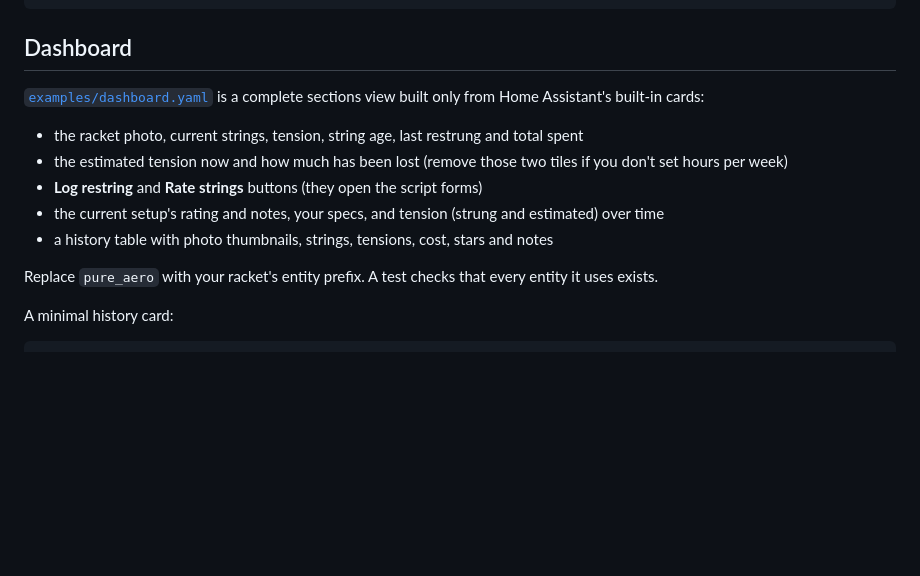
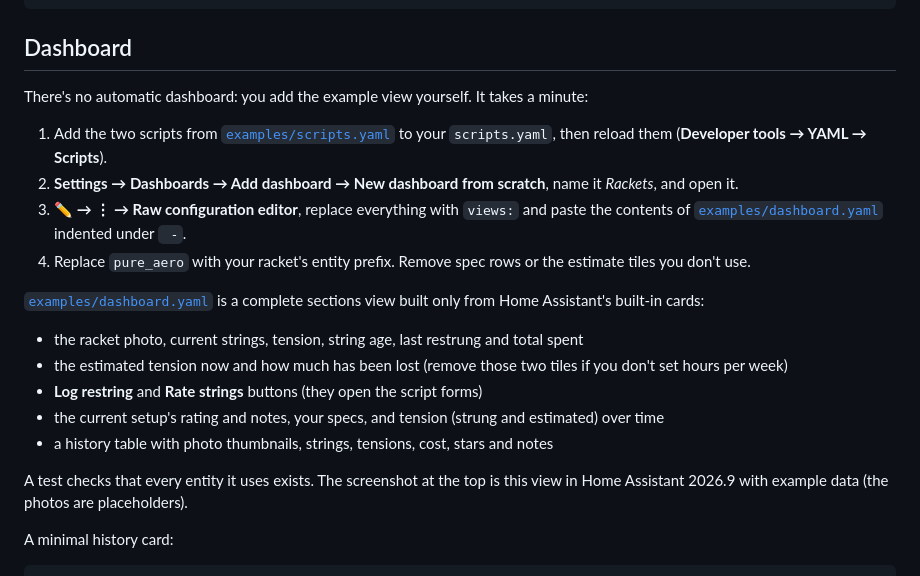
Before and after one commit to kianhean/ha-tennis-racket-strings, a Markdown page: README.md, the part around one of its changes. Rendered like a GitHub page; blank space fills up the shorter version.

```diff
--- a/README.md
+++ b/README.md
@@ -238,6 +253,16 @@ actions:
 
 ## Dashboard
 
+There's no automatic dashboard: you add the example view yourself. It takes a minute:
+
+1. Add the two scripts from [`examples/scripts.yaml`](examples/scripts.yaml) to your `scripts.yaml`,
+   then reload them (**Developer tools → YAML → Scripts**).
+2. **Settings → Dashboards → Add dashboard → New dashboard from scratch**, name it *Rackets*, and open it.
+3. **✏️ → ⋮ → Raw configuration editor**, replace everything with `views:` and paste the contents of
+   [`examples/dashboard.yaml`](examples/dashboard.yaml) indented under `  - `.
+4. Replace `pure_aero` with your racket's entity prefix. Remove spec rows or the estimate tiles you
+   don't use.
+
 [`examples/dashboard.yaml`](examples/dashboard.yaml) is a complete sections view built only from
 Home Assistant's built-in cards:
 
@@ -247,7 +272,8 @@ Home Assistant's built-in cards:
 - the current setup's rating and notes, your specs, and tension (strung and estimated) over time
 - a history table with photo thumbnails, strings, tensions, cost, stars and notes
 
-Replace `pure_aero` with your racket's entity prefix. A test checks that every entity it uses exists.
+A test checks that every entity it uses exists. The screenshot at the top is this view in Home
+Assistant 2026.9 with example data (the photos are placeholders).
 
 A minimal history card:
 
```
Also changed, not shown: other parts of README.md (+16 -1 lines), CLAUDE.md (+1 -0 lines), images/screenshots/dashboard-dark.png (added), images/screenshots/dashboard-light.png (added), images/screenshots/lookup-dark.png (added), images/screenshots/lookup-light.png (added), 3 other files.
